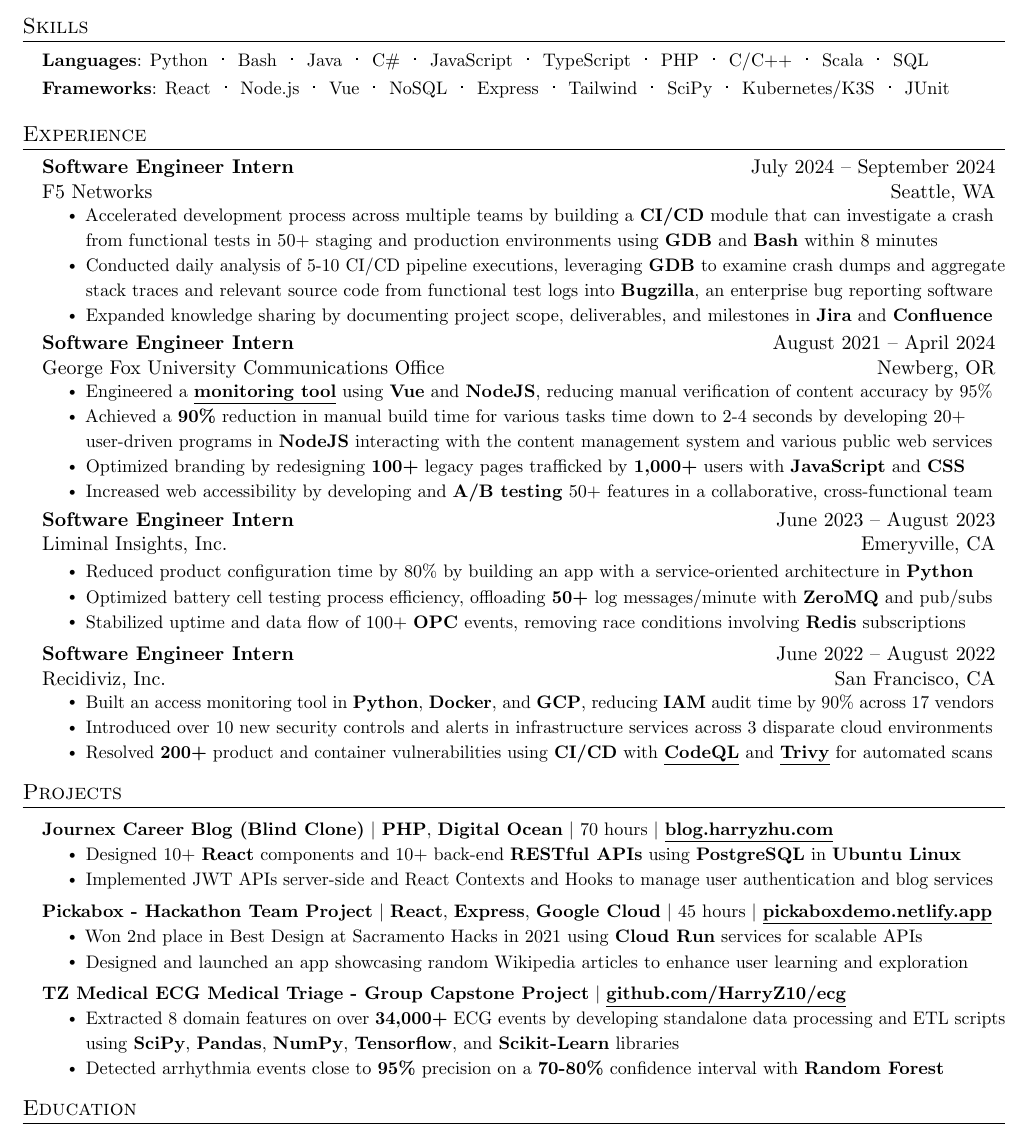
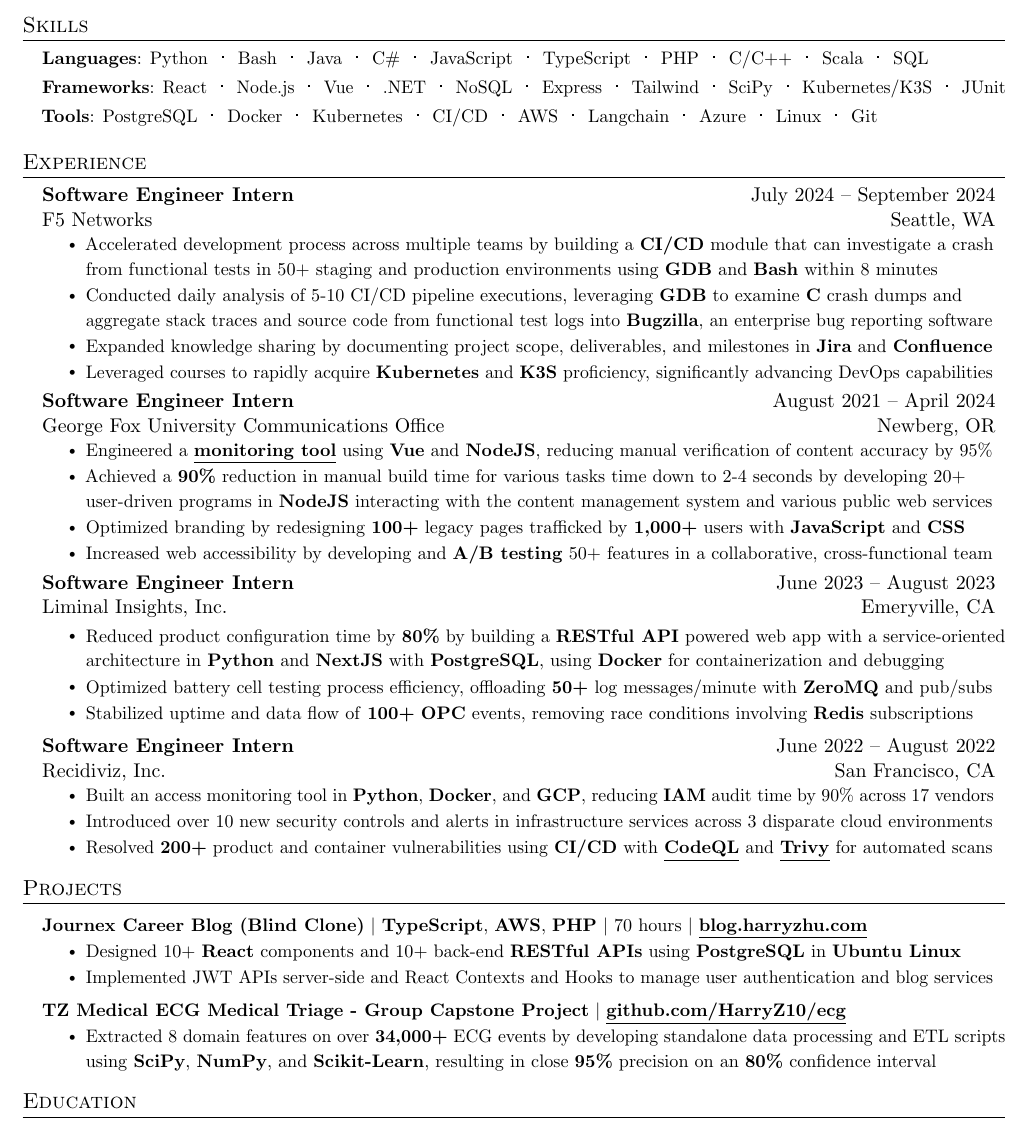
Before and after one commit to HarryZ10/resume, a LaTeX document (main.tex, which reads layout/sections/experience.tex, layout/sections/projects.tex, layout/sections/skills.tex): part of the page, cut so that both start at the same text. Compiled offline with pdfLaTeX.

Commit message:
fix: experience and skills

```diff
--- a/layout/sections/experience.tex
+++ b/layout/sections/experience.tex
@@ -6,9 +6,9 @@
       {F5 Networks}{Seattle, WA}
       \resumeItemListStart
         \resumeItem{Accelerated development process across multiple teams by building a \textbf{CI/CD} module that can investigate a crash from functional tests in 50+ staging and production environments using \textbf{GDB} and \textbf{Bash} within 8 minutes}
-        \resumeItem{Conducted daily analysis of 5-10 CI/CD pipeline executions, leveraging \textbf{GDB} to examine crash dumps and aggregate stack traces and relevant source code from functional test logs into \textbf{Bugzilla}, an enterprise bug reporting software}
+        \resumeItem{Conducted daily analysis of 5-10 CI/CD pipeline executions, leveraging \textbf{GDB} to examine \textbf{C} crash dumps and aggregate stack traces and source code from functional test logs into \textbf{Bugzilla}, an enterprise bug reporting software}
         \resumeItem{Expanded knowledge sharing by documenting project scope, deliverables, and milestones in \textbf{Jira} and \textbf{Confluence}}
-        % \resumeItem{Leveraged courses to rapidly acquire \textbf{Kubernetes} and \textbf{K3S} proficiency, significantly advancing DevOps capabilities}
+        \resumeItem{Leveraged courses to rapidly acquire \textbf{Kubernetes} and \textbf{K3S} proficiency, significantly advancing DevOps capabilities}
       \resumeItemListEnd
 
     \resumeSubheading
@@ -26,9 +26,9 @@
       {Liminal Insights, Inc.}{Emeryville, CA}
 
       \resumeItemListStart
-        \resumeItem{Reduced product configuration time by 80\% by building an app with a service-oriented architecture in \textbf{Python}}
+        \resumeItem{Reduced product configuration time by \textbf{80\%} by building a \textbf{RESTful API} powered web app with a service-oriented architecture in \textbf{Python} and \textbf{NextJS} with \textbf{PostgreSQL}, using \textbf{Docker} for containerization and debugging}
         \resumeItem{Optimized battery cell testing process efficiency, offloading \textbf{50+} log messages/minute with \textbf{ZeroMQ} and pub/subs}
-        \resumeItem{Stabilized uptime and data flow of 100+ \textbf{OPC} events, removing race conditions involving \textbf{Redis} subscriptions}
+        \resumeItem{Stabilized uptime and data flow of \textbf{100+} \textbf{OPC} events, removing race conditions involving \textbf{Redis} subscriptions}
     \resumeItemListEnd
 
     \resumeSubheading
--- a/layout/sections/projects.tex
+++ b/layout/sections/projects.tex
@@ -2,29 +2,29 @@
     \resumeSubHeadingListStart
 
         \resumeProjectHeading
-            {\textbf{Journex Career Blog (Blind Clone)} $|$ \textbf{PHP}, \textbf{Digital Ocean} $|$ 70 hours $|$ \underline{\href{https://github.com/HarryZ10/blog.harryzhu.com}{\textbf{blog.harryzhu.com}}}}
+            {\textbf{Journex Career Blog (Blind Clone)} $|$ \textbf{TypeScript}, \textbf{AWS}, \textbf{PHP} $|$ 70 hours $|$ \underline{\href{https://github.com/HarryZ10/blog.harryzhu.com}{\textbf{blog.harryzhu.com}}}}
 
             \resumeItemListStart
                 \resumeItem{Designed 10+ \textbf{React} components and 10+ back-end \textbf{RESTful APIs} using \textbf{PostgreSQL} in \textbf{Ubuntu Linux}}
                 \resumeItem{Implemented JWT APIs server-side and React Contexts and Hooks to manage user authentication and blog services}
             \resumeItemListEnd
 
-        \resumeProjectHeading
-            % {\underline{\href{https://pickaboxdemo.netlify.app}
-            % {\textbf{Pickabox - Hackathon Team Project}}} $|$ \small{45+ hours of \textbf{React} and \textbf{Python} development with \textbf{Google Cloud}}}
-            {\textbf{Pickabox - Hackathon Team Project} $|$ \textbf{React}, \textbf{Express}, \textbf{Google Cloud} $|$ 45 hours $|$ \underline{\href{https://pickaboxdemo.netlify.app}{\textbf{pickaboxdemo.netlify.app}}}}
+        % \resumeProjectHeading
+        %     % {\underline{\href{https://pickaboxdemo.netlify.app}
+        %     % {\textbf{Pickabox - Hackathon Team Project}}} $|$ \small{45+ hours of \textbf{React} and \textbf{Python} development with \textbf{Google Cloud}}}
+        %     {\textbf{Pickabox - Hackathon Team Project} $|$ \textbf{React}, \textbf{Express}, \textbf{Google Cloud} $|$ 2021 $|$ \underline{\href{https://pickaboxdemo.netlify.app}{\textbf{pickaboxdemo.netlify.app}}}}
 
-            \resumeItemListStart
-                \resumeItem{Won 2nd place in Best Design at Sacramento Hacks in 2021 using \textbf{Cloud Run} services for scalable APIs}
-                \resumeItem{Designed and launched an app showcasing random Wikipedia articles to enhance user learning and exploration}
-            \resumeItemListEnd
+        %     \resumeItemListStart
+        %         \resumeItem{Won 2nd place in Best Design by building a web app used by 1K+ users to aggregate \textbf{Wikipedia} articles}
+        %         % \resumeItem{Designed and launched an app showcasing random Wikipedia articles to enhance user learning and exploration}
+        %     \resumeItemListEnd
 
         \resumeProjectHeading
             {\textbf{TZ Medical ECG Medical Triage - Group Capstone Project} $|$ \underline{\href{https://github.com/HarryZ10/tzmedical-ecg-triage}{\textbf{github.com/HarryZ10/ecg}}}}
 
             \resumeItemListStart
-                \resumeItem{Extracted 8 domain features on over \textbf{34,000+} ECG events by developing standalone data processing and ETL scripts using \textbf{SciPy}, \textbf{Pandas}, \textbf{NumPy}, \textbf{Tensorflow}, and \textbf{Scikit-Learn} libraries}
-                \resumeItem{Detected arrhythmia events close to \textbf{95\%} precision on a \textbf{70-80\%} confidence interval with \textbf{Random Forest}}
+                \resumeItem{Extracted 8 domain features on over \textbf{34,000+} ECG events by developing standalone data processing and ETL scripts using \textbf{SciPy}, \textbf{NumPy}, and \textbf{Scikit-Learn}, resulting in close \textbf{95\%} precision on an \textbf{80\%} confidence interval}
+                % \resumeItem{Detected arrhythmia events close to \textbf{95\%} precision on a \textbf{70-80\%} confidence interval with \textbf{Random Forest}}
             \resumeItemListEnd
 
 
--- a/layout/sections/skills.tex
+++ b/layout/sections/skills.tex
@@ -20,7 +20,7 @@
     React\hspace{0.1em}\resumeDot\hspace{0.1em}
     Node.js\hspace{0.1em}\resumeDot\hspace{0.1em}
     Vue\hspace{0.1em}\resumeDot\hspace{0.1em}
-    % Flask\hspace{0.1em}\resumeDot\hspace{0.1em}
+    .NET\hspace{0.1em}\resumeDot\hspace{0.1em}
     % Django\hspace{0.1em}\resumeDot\hspace{0.1em}
     % Spring\hspace{0.1em}\resumeDot\hspace{0.1em}
     NoSQL\hspace{0.1em}\resumeDot\hspace{0.1em}
@@ -32,20 +32,20 @@
     JUnit
     % Tensorflow
     }}
-% \small{\item{\textbf{Tools}:
-%     % MySQL\hspace{0.1em}\resumeDot\hspace{0.1em}
-%     PostgreSQL\hspace{0.1em}\resumeDot\hspace{0.1em}
-%     % Jenkins\hspace{0.1em}\resumeDot\hspace{0.1em}
-%     Docker\hspace{0.1em}\resumeDot\hspace{0.1em}
-%     Kubernetes\hspace{0.1em}\resumeDot\hspace{0.1em}
-%     CI/CD\hspace{0.1em}\resumeDot\hspace{0.1em}
-%     AWS\hspace{0.1em}\resumeDot\hspace{0.1em}
-%     Langchain\hspace{0.1em}\resumeDot\hspace{0.1em}
-%     Azure\hspace{0.1em}\resumeDot\hspace{0.1em}
-%     % Google Cloud\hspace{0.1em}\resumeDot\hspace{0.1em}
-%     Linux\hspace{0.1em}\resumeDot\hspace{0.1em}
-%     % TCP/IP\hspace{0.1em}\resumeDot\hspace{0.1em}
-%     Git
-%     }}
+\small{\item{\textbf{Tools}:
+    % MySQL\hspace{0.1em}\resumeDot\hspace{0.1em}
+    PostgreSQL\hspace{0.1em}\resumeDot\hspace{0.1em}
+    % Jenkins\hspace{0.1em}\resumeDot\hspace{0.1em}
+    Docker\hspace{0.1em}\resumeDot\hspace{0.1em}
+    Kubernetes\hspace{0.1em}\resumeDot\hspace{0.1em}
+    CI/CD\hspace{0.1em}\resumeDot\hspace{0.1em}
+    AWS\hspace{0.1em}\resumeDot\hspace{0.1em}
+    Langchain\hspace{0.1em}\resumeDot\hspace{0.1em}
+    Azure\hspace{0.1em}\resumeDot\hspace{0.1em}
+    % Google Cloud\hspace{0.1em}\resumeDot\hspace{0.1em}
+    Linux\hspace{0.1em}\resumeDot\hspace{0.1em}
+    % TCP/IP\hspace{0.1em}\resumeDot\hspace{0.1em}
+    Git
+    }}
 
 \end{itemize}
```
Also changed, not shown: Zhu_Harry_Resume.pdf.
